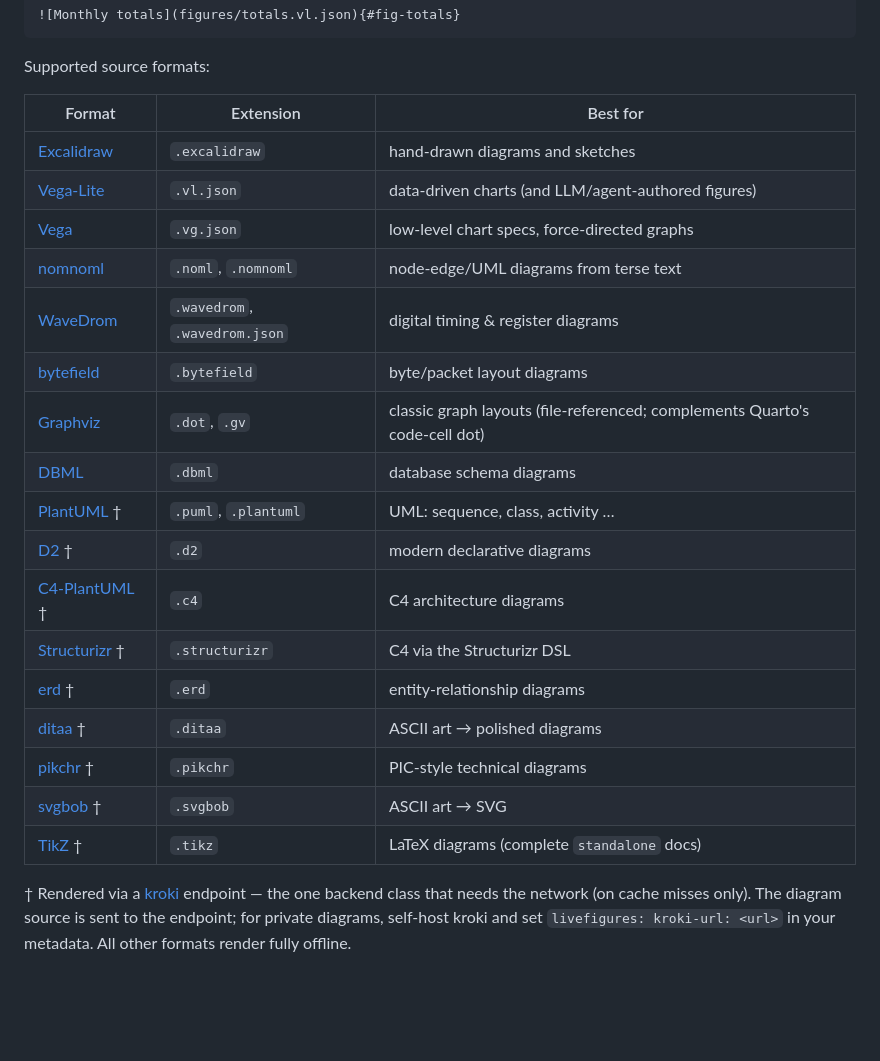
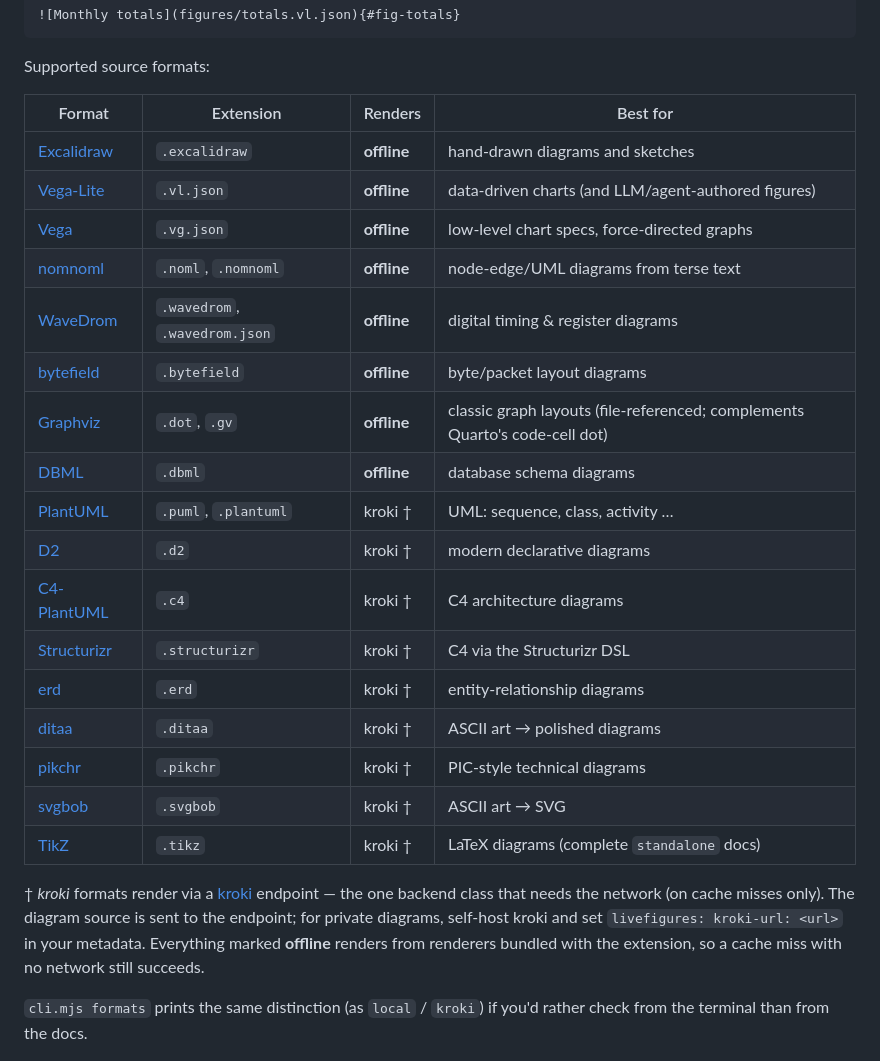
Before and after one commit to seandavi/quarto-livefigures, a Markdown page: README.md, the part around the change. GitHub-like rendering; blank space fills up the shorter version.

```diff
--- a/README.md
+++ b/README.md
@@ -20,31 +20,35 @@ files in version control.
 
 Supported source formats:
 
-| Format | Extension | Best for |
-| ------ | --------- | -------- |
-| [Excalidraw](https://excalidraw.com/) | `.excalidraw` | hand-drawn diagrams and sketches |
-| [Vega-Lite](https://vega.github.io/vega-lite/) | `.vl.json` | data-driven charts (and LLM/agent-authored figures) |
-| [Vega](https://vega.github.io/vega/) | `.vg.json` | low-level chart specs, force-directed graphs |
-| [nomnoml](https://nomnoml.com/) | `.noml`, `.nomnoml` | node-edge/UML diagrams from terse text |
-| [WaveDrom](https://wavedrom.com/) | `.wavedrom`, `.wavedrom.json` | digital timing & register diagrams |
-| [bytefield](https://bytefield-svg.deepsymmetry.org/) | `.bytefield` | byte/packet layout diagrams |
-| [Graphviz](https://graphviz.org/) | `.dot`, `.gv` | classic graph layouts (file-referenced; complements Quarto's code-cell dot) |
-| [DBML](https://dbml.dbdiagram.io/) | `.dbml` | database schema diagrams |
-| [PlantUML](https://plantuml.com/) † | `.puml`, `.plantuml` | UML: sequence, class, activity … |
-| [D2](https://d2lang.com/) † | `.d2` | modern declarative diagrams |
-| [C4-PlantUML](https://github.com/plantuml-stdlib/C4-PlantUML) † | `.c4` | C4 architecture diagrams |
-| [Structurizr](https://structurizr.com/) † | `.structurizr` | C4 via the Structurizr DSL |
-| [erd](https://github.com/BurntSushi/erd) † | `.erd` | entity-relationship diagrams |
-| [ditaa](https://ditaa.sourceforge.net/) † | `.ditaa` | ASCII art → polished diagrams |
-| [pikchr](https://pikchr.org/) † | `.pikchr` | PIC-style technical diagrams |
-| [svgbob](https://github.com/ivanceras/svgbob) † | `.svgbob` | ASCII art → SVG |
-| [TikZ](https://tikz.dev/) † | `.tikz` | LaTeX diagrams (complete `standalone` docs) |
+| Format | Extension | Renders | Best for |
+| ------ | --------- | ------- | -------- |
+| [Excalidraw](https://excalidraw.com/) | `.excalidraw` | **offline** | hand-drawn diagrams and sketches |
+| [Vega-Lite](https://vega.github.io/vega-lite/) | `.vl.json` | **offline** | data-driven charts (and LLM/agent-authored figures) |
+| [Vega](https://vega.github.io/vega/) | `.vg.json` | **offline** | low-level chart specs, force-directed graphs |
+| [nomnoml](https://nomnoml.com/) | `.noml`, `.nomnoml` | **offline** | node-edge/UML diagrams from terse text |
+| [WaveDrom](https://wavedrom.com/) | `.wavedrom`, `.wavedrom.json` | **offline** | digital timing & register diagrams |
+| [bytefield](https://bytefield-svg.deepsymmetry.org/) | `.bytefield` | **offline** | byte/packet layout diagrams |
+| [Graphviz](https://graphviz.org/) | `.dot`, `.gv` | **offline** | classic graph layouts (file-referenced; complements Quarto's code-cell dot) |
+| [DBML](https://dbml.dbdiagram.io/) | `.dbml` | **offline** | database schema diagrams |
+| [PlantUML](https://plantuml.com/) | `.puml`, `.plantuml` | kroki † | UML: sequence, class, activity … |
+| [D2](https://d2lang.com/) | `.d2` | kroki † | modern declarative diagrams |
+| [C4-PlantUML](https://github.com/plantuml-stdlib/C4-PlantUML) | `.c4` | kroki † | C4 architecture diagrams |
+| [Structurizr](https://structurizr.com/) | `.structurizr` | kroki † | C4 via the Structurizr DSL |
+| [erd](https://github.com/BurntSushi/erd) | `.erd` | kroki † | entity-relationship diagrams |
+| [ditaa](https://ditaa.sourceforge.net/) | `.ditaa` | kroki † | ASCII art → polished diagrams |
+| [pikchr](https://pikchr.org/) | `.pikchr` | kroki † | PIC-style technical diagrams |
+| [svgbob](https://github.com/ivanceras/svgbob) | `.svgbob` | kroki † | ASCII art → SVG |
+| [TikZ](https://tikz.dev/) | `.tikz` | kroki † | LaTeX diagrams (complete `standalone` docs) |
 
-† Rendered via a [kroki](https://kroki.io/) endpoint — the one backend
-class that needs the network (on cache misses only). The diagram source is
-sent to the endpoint; for private diagrams, self-host kroki and set
-`livefigures: kroki-url: <url>` in your metadata. All other formats render
-fully offline.
+† *kroki* formats render via a [kroki](https://kroki.io/) endpoint — the
+one backend class that needs the network (on cache misses only). The
+diagram source is sent to the endpoint; for private diagrams, self-host
+kroki and set `livefigures: kroki-url: <url>` in your metadata. Everything
+marked **offline** renders from renderers bundled with the extension, so a
+cache miss with no network still succeeds.
+
+`cli.mjs formats` prints the same distinction (as `local` / `kroki`) if
+you'd rather check from the terminal than from the docs.
 
 ![Edit the source, render, done — the figure can never go stale](assets/demo.gif)
 
```
Also changed, not shown: skills/livefigures/SKILL.md (+25 -17 lines).
